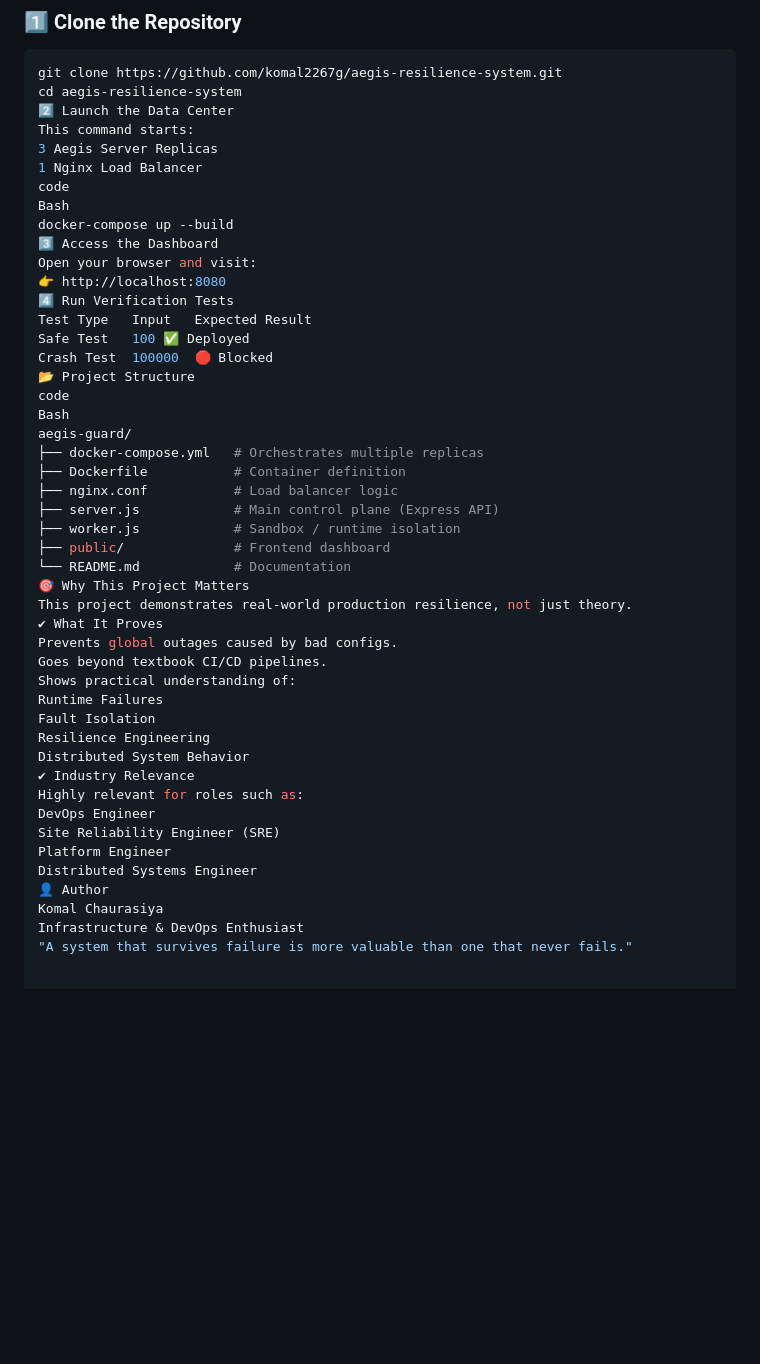
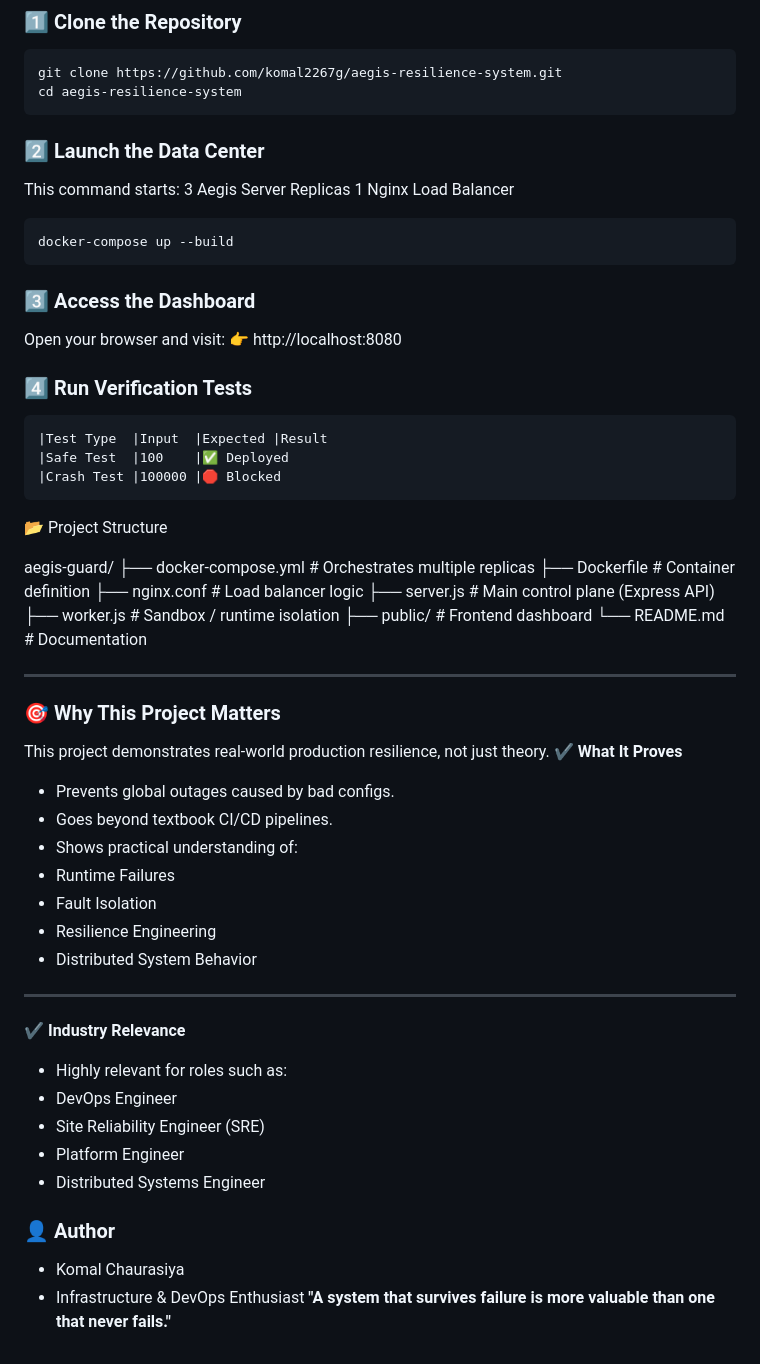
Before and after one commit to komal2267g/aegis-resilience-system, a Markdown page: README.md, the part around the change. Rendered like a GitHub page; blank space fills up the shorter version.

````diff
--- a/README.md
+++ b/README.md
@@ -130,23 +130,29 @@ When a payload of **100000** is injected
 ```bash
 git clone https://github.com/komal2267g/aegis-resilience-system.git
 cd aegis-resilience-system
-2️⃣ Launch the Data Center
+```
+
+### 2️⃣ Launch the Data Center
 This command starts:
 3 Aegis Server Replicas
 1 Nginx Load Balancer
-code
-Bash
+
+```bash
 docker-compose up --build
-3️⃣ Access the Dashboard
+```
+### 3️⃣ Access the Dashboard
 Open your browser and visit:
 👉 http://localhost:8080
-4️⃣ Run Verification Tests
-Test Type	Input	Expected Result
-Safe Test	100	✅ Deployed
-Crash Test	100000	🛑 Blocked
+
+### 4️⃣ Run Verification Tests
+```
+|Test Type	|Input	|Expected |Result
+|Safe Test	|100	|✅ Deployed
+|Crash Test	|100000	|🛑 Blocked
+```
+
 📂 Project Structure
-code
-Bash
+
 aegis-guard/
 ├── docker-compose.yml   # Orchestrates multiple replicas
 ├── Dockerfile           # Container definition
@@ -155,23 +161,28 @@ aegis-guard/
 ├── worker.js            # Sandbox / runtime isolation
 ├── public/              # Frontend dashboard
 └── README.md            # Documentation
-🎯 Why This Project Matters
+
+---
+
+### 🎯 Why This Project Matters
 This project demonstrates real-world production resilience, not just theory.
-✔ What It Proves
-Prevents global outages caused by bad configs.
-Goes beyond textbook CI/CD pipelines.
-Shows practical understanding of:
-Runtime Failures
-Fault Isolation
-Resilience Engineering
-Distributed System Behavior
-✔ Industry Relevance
-Highly relevant for roles such as:
-DevOps Engineer
-Site Reliability Engineer (SRE)
-Platform Engineer
-Distributed Systems Engineer
-👤 Author
-Komal Chaurasiya
-Infrastructure & DevOps Enthusiast
-"A system that survives failure is more valuable than one that never fails."
+**✔ What It Proves**
+- Prevents global outages caused by bad configs.
+- Goes beyond textbook CI/CD pipelines.
+- Shows practical understanding of:
+- Runtime Failures
+- Fault Isolation
+- Resilience Engineering
+- Distributed System Behavior
+---
+**✔ Industry Relevance**
+- Highly relevant for roles such as:
+- DevOps Engineer
+- Site Reliability Engineer (SRE)
+- Platform Engineer
+- Distributed Systems Engineer
+
+### 👤 Author
+- Komal Chaurasiya
+- Infrastructure & DevOps Enthusiast
+**"A system that survives failure is more valuable than one that never fails."**
````
